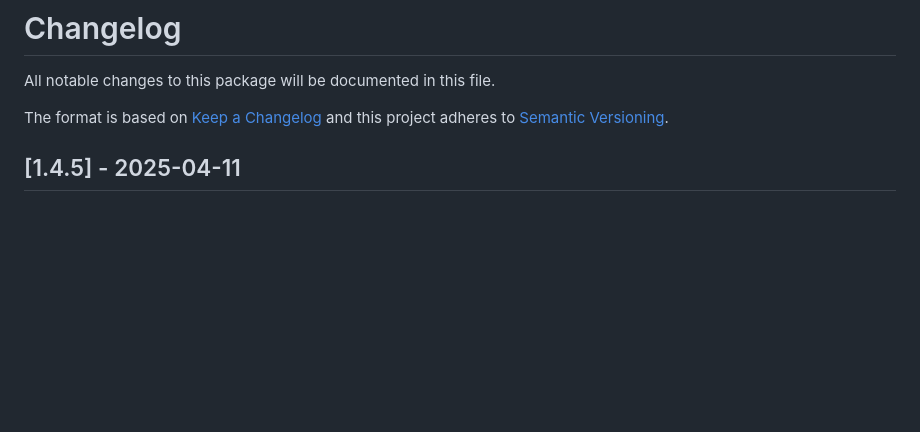
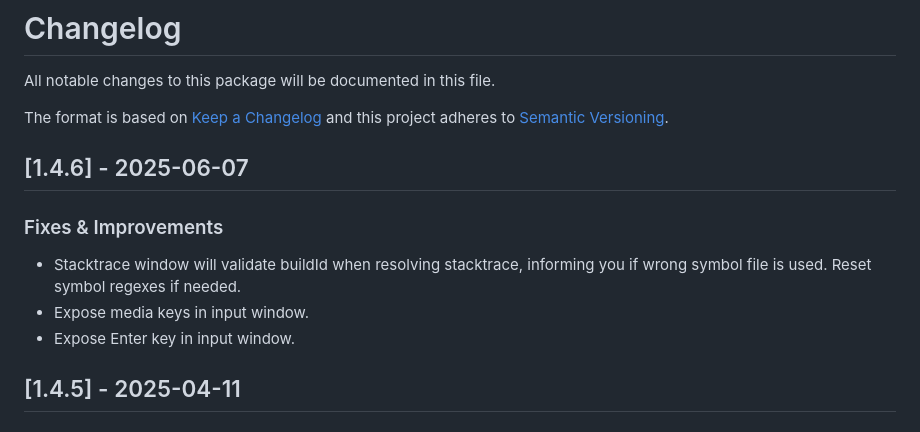
Before and after one commit to needle-mirror/com.unity.mobile.android-logcat, a Markdown page: CHANGELOG.md, the part around the change. Rendered like a GitHub page; blank space fills up the shorter version.

```diff
--- a/CHANGELOG.md
+++ b/CHANGELOG.md
@@ -3,6 +3,12 @@ All notable changes to this package will be documented in this file.
 
 The format is based on [Keep a Changelog](http://keepachangelog.com/en/1.0.0/)
 and this project adheres to [Semantic Versioning](http://semver.org/spec/v2.0.0.html).
+
+## [1.4.6] - 2025-06-07
+### Fixes & Improvements
+ - Stacktrace window will validate buildId when resolving stacktrace, informing you if wrong symbol file is used. Reset symbol regexes if needed.
+ - Expose media keys in input window.
+ - Expose Enter key in input window.
 
 ## [1.4.5] - 2025-04-11
 ### Fixes & Improvements
```
Also changed, not shown: Documentation~/inputs-window.md (+5 -0 lines), Documentation~/images/InputsWindow_Keyboard.png, Documentation~/images/InputsWindow_Media.png (added), 12 other files.
